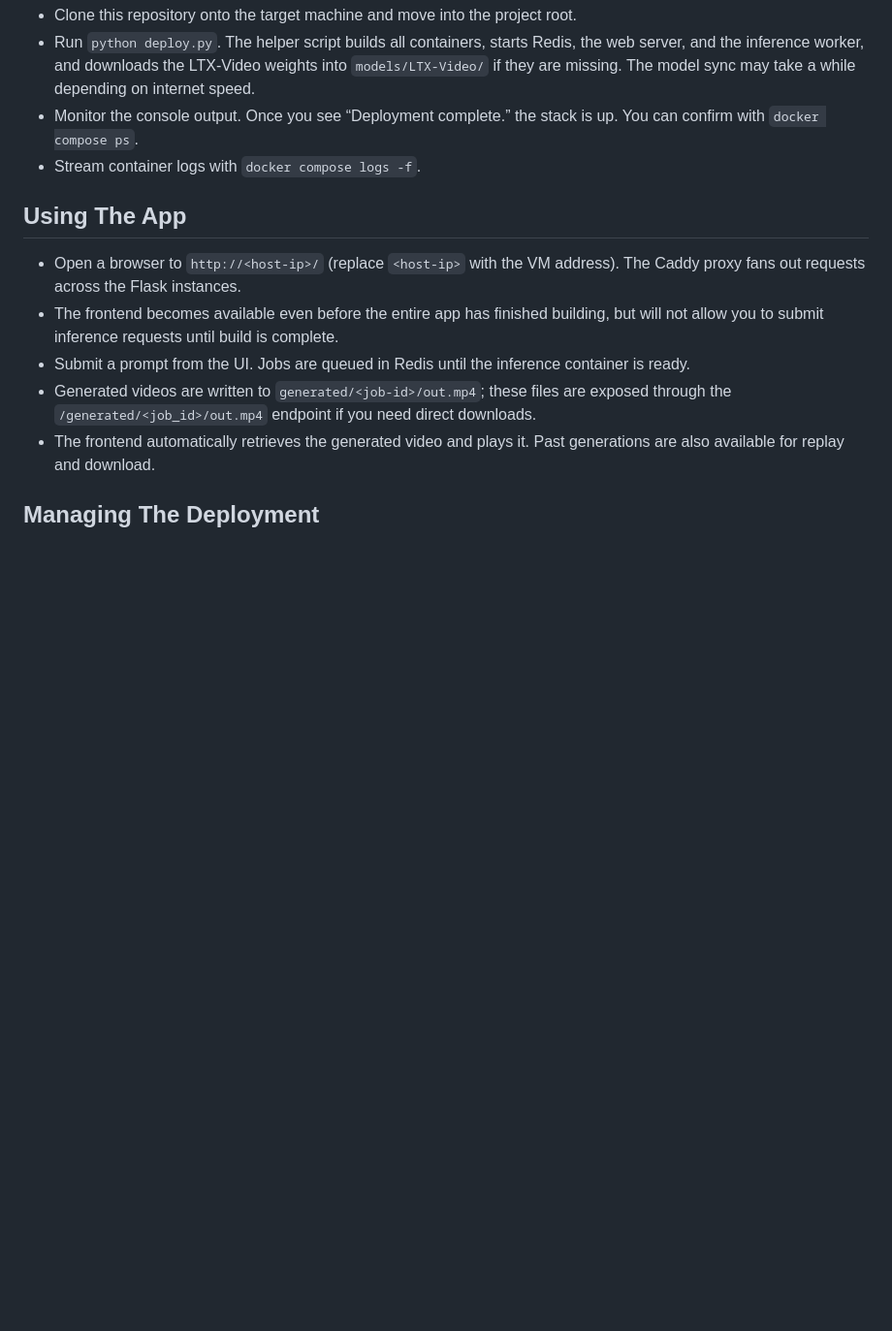
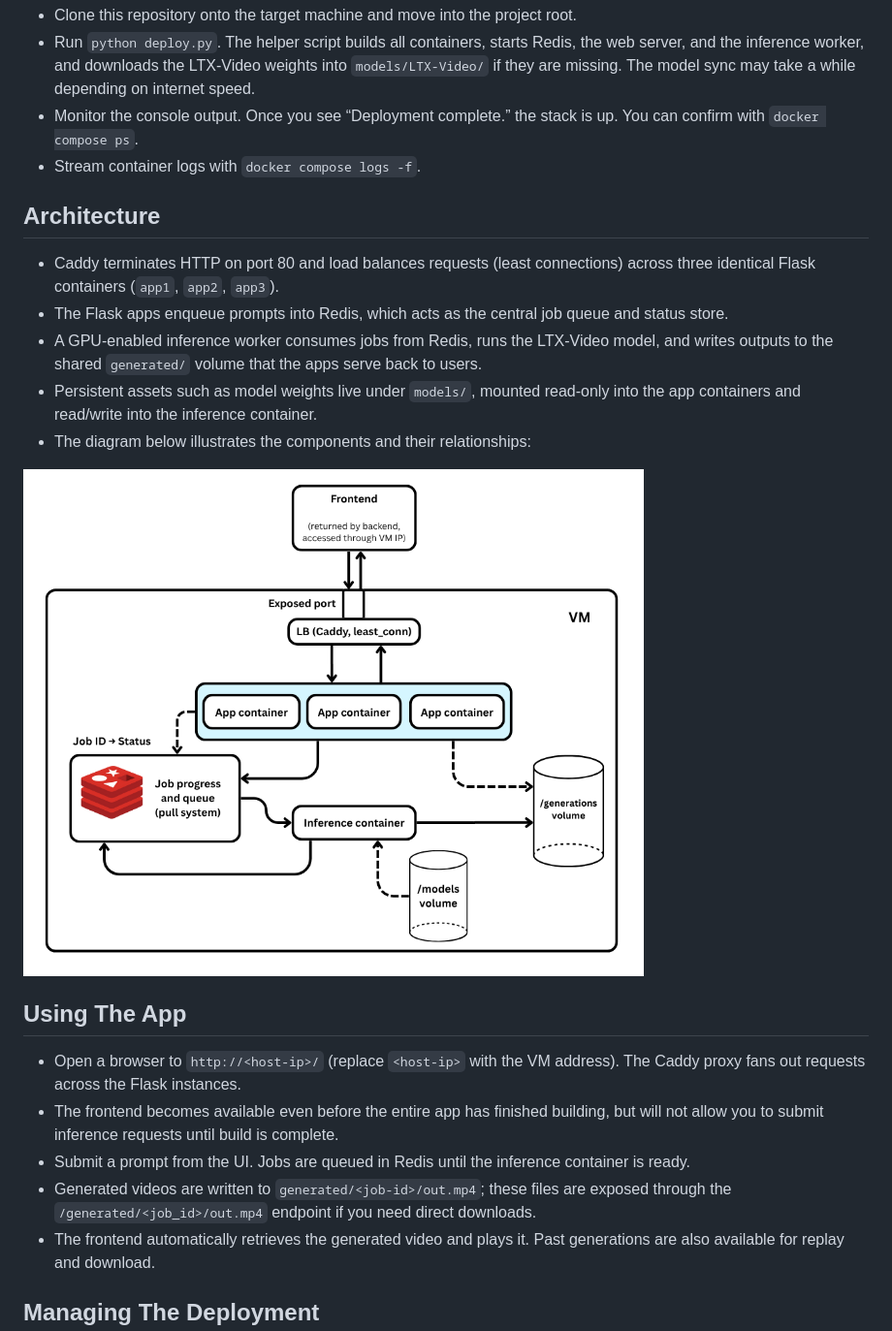
Before and after one commit to sacrosaunt/Zeus, a Markdown page: README.md, the part around the change. Shown: that part at 97% size. GitHub-like rendering; pictures changed too: Zeus System Design Cropped.png (added); blank space fills up the shorter version.

Commit message:
add system design diagram

```diff
--- a/README.md
+++ b/README.md
@@ -14,6 +14,15 @@ Zeus provides a Docker-based deployment that serves a web UI for generating vide
 - Monitor the console output. Once you see “Deployment complete.” the stack is up. You can confirm with `docker compose ps`.
 - Stream container logs with `docker compose logs -f`.
 
+## Architecture
+- Caddy terminates HTTP on port 80 and load balances requests (least connections) across three identical Flask containers (`app1`, `app2`, `app3`).
+- The Flask apps enqueue prompts into Redis, which acts as the central job queue and status store.
+- A GPU-enabled inference worker consumes jobs from Redis, runs the LTX-Video model, and writes outputs to the shared `generated/` volume that the apps serve back to users.
+- Persistent assets such as model weights live under `models/`, mounted read-only into the app containers and read/write into the inference container.
+- The diagram below illustrates the components and their relationships:
+
+<img src="Zeus%20System%20Design%20Cropped.png" alt="Zeus system architecture diagram" width="640" />
+
 ## Using The App
 - Open a browser to `http://<host-ip>/` (replace `<host-ip>` with the VM address). The Caddy proxy fans out requests across the Flask instances.
 - The frontend becomes available even before the entire app has finished building, but will not allow you to submit inference requests until build is complete.
```
